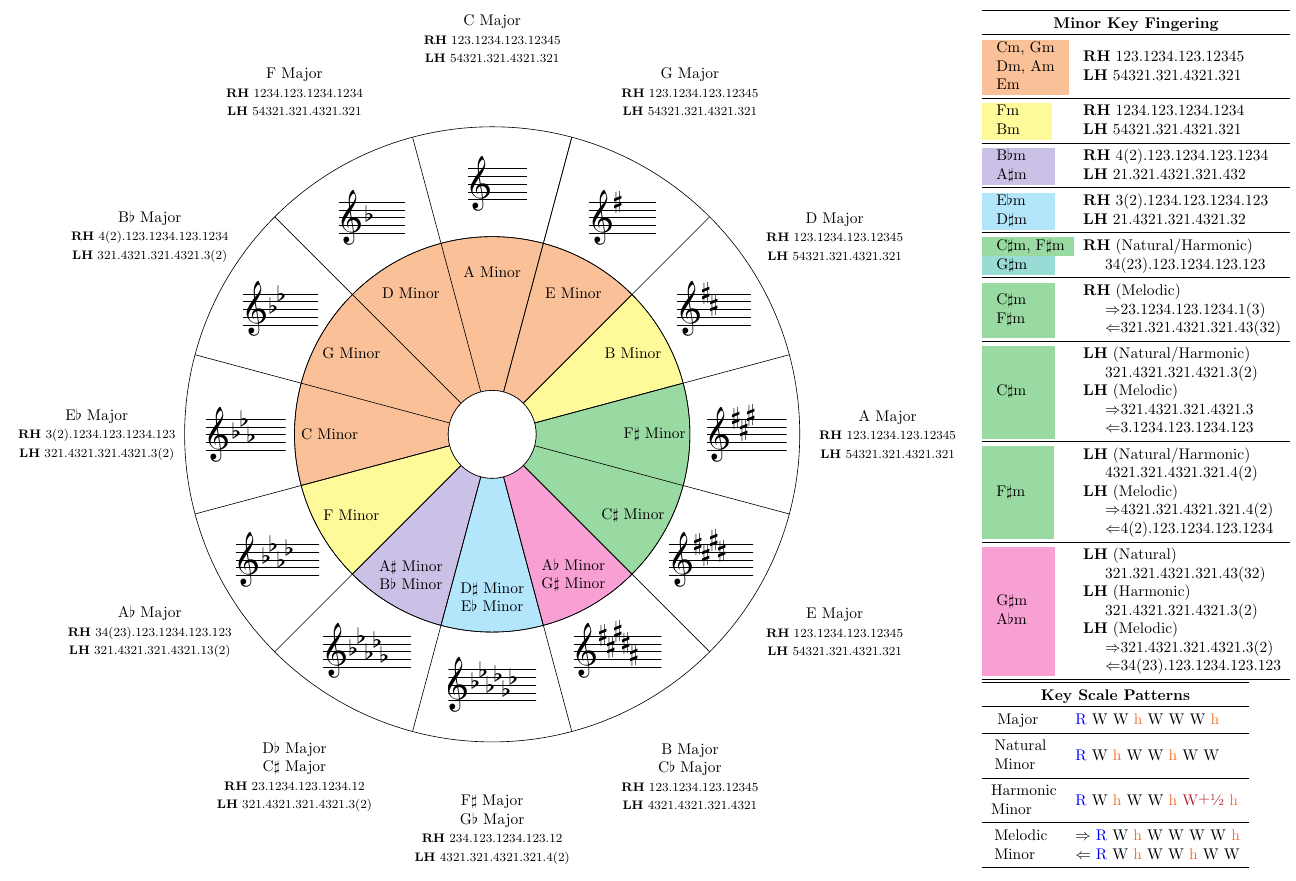
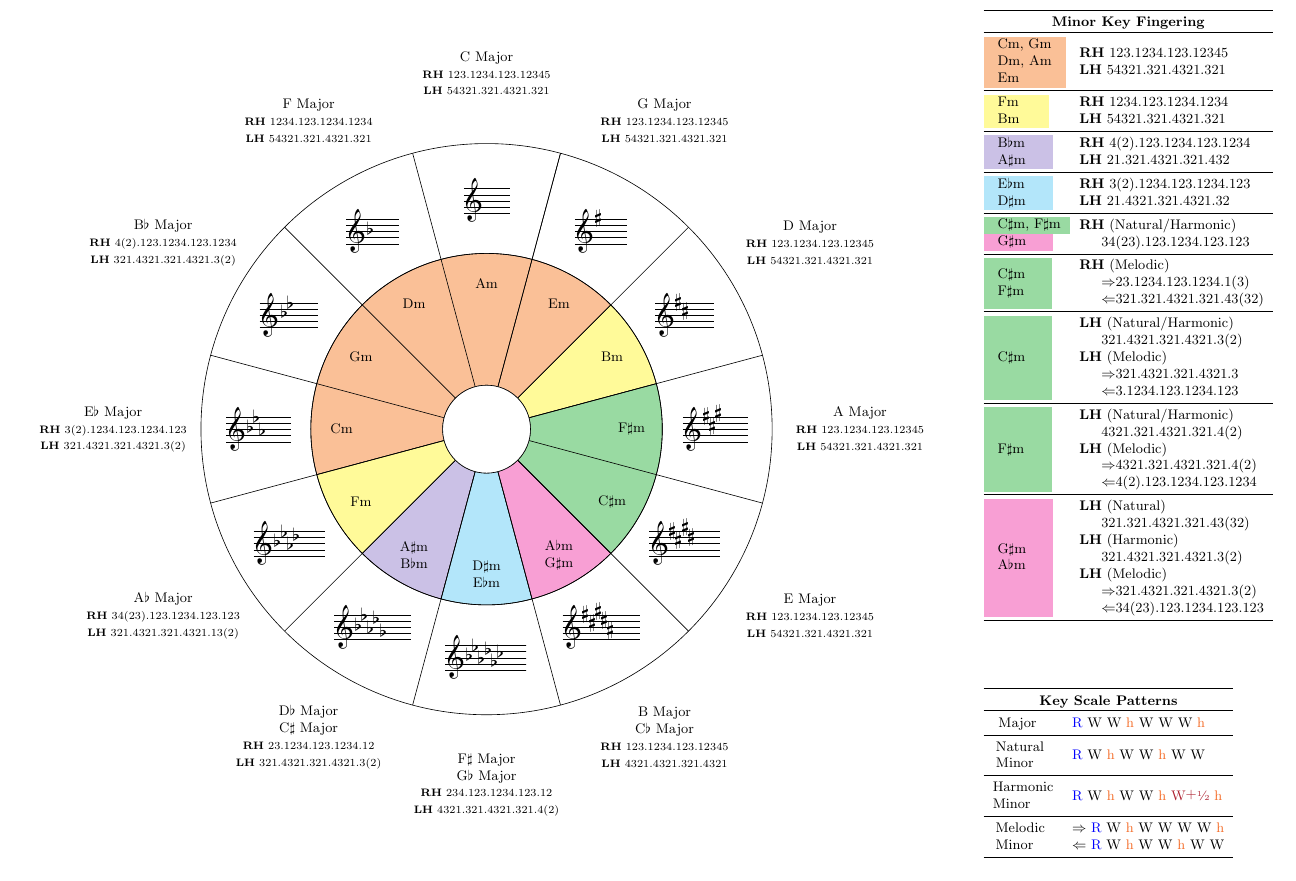
Before and after one commit to sanelson/music, a LaTeX document (circle_of_fifths/circle_of_fifths-piano_fingering.tex): part of page 2 of 2 before the commit and part of the page after it, cut so that both start at the same text. Compiled offline with pdfLaTeX.

Commit message:
Shrunk graphic size slightly, switched to mini-page layout

```diff
--- a/circle_of_fifths/circle_of_fifths-piano_fingering.tex
+++ b/circle_of_fifths/circle_of_fifths-piano_fingering.tex
@@ -12,7 +12,9 @@
 % 4. Format LaTeX code so that it is more readable, add more comments
 % 5. Create letter and a4 versions of the layout
 %\documentclass[tikz,margin=0.5cm]{standalone}
-\documentclass{article}
+%\documentclass{article}
+\documentclass[9pt]{extarticle}
+
 \usepackage[a4paper,margin=0.5cm,landscape]{geometry}
 %\usepackage[letterpaper,margin=0.5cm]{geometry}
 \usepackage[dvipsnames,table]{xcolor}
@@ -21,7 +23,7 @@
 \usepackage{tikz}
 \usetikzlibrary{calc}
 %\usepackage{floatrow}
-\usepackage{vwcol}
+%\usepackage{vwcol}
 \usepackage{caption}
 \usepackage{makecell}
 \usepackage{booktabs} % To thicken table lines
@@ -37,13 +40,21 @@
 %\begin{figure}
 %\centering
+
+\begin{minipage}[c]{0.75\textwidth}
+
+%  \begin{document}
+%  \begin{vplace}[0.7]
+%    This is some text to be centered vertically.
+%  \end{vplace}
 \begin{tikzpicture}
 
-\pgfmathsetmacro{\CircROne}{4.5}
-\pgfmathsetmacro{\CircRTwo}{7}
-\pgfmathsetmacro{\MusicR}{5.7}
-\pgfmathsetmacro{\InnerLabelR}{3.7}
+\pgfmathsetmacro{\CircROne}{4}
+\pgfmathsetmacro{\CircRTwo}{6.5}
+\pgfmathsetmacro{\MusicR}{5.2}
+\pgfmathsetmacro{\InnerLabelR}{3.3}
 %\pgfmathsetmacro{\OuterLabelR}{8}
-\pgfmathsetmacro{\OuterLabelR}{9}
+\pgfmathsetmacro{\OuterLabelRone}{8.5}
+\pgfmathsetmacro{\OuterLabelRtwo}{8.1}
 
 % The filling colors
 % Used this awesome example
@@ -90,11 +101,12 @@
 \foreach \X in {-6,...,5}
     {
 %    \begin{scope}[shift={(90-\X*360/12:\MusicR)},xshift=-0.3cm]
-    \begin{scope}[shift={(90-\X*360/12:\MusicR)}]
+    \begin{scope}[shift={(90-\X*360/12:\MusicR)},xshift=-0.1cm]
         \clip (-1,-1) rectangle (1,1);
         \draw (0,0) node
             {
             \begin{music}
+            \smallmusicsize
             \generalsignature{\X}
             \nostartrule
             \startextract
@@ -108,47 +120,46 @@
 % INNER LABELS
 \foreach \X/\KeyText in {-4/F,-3/C,-2/G,-1/D,0/A,1/E,2/B,3/F$\sharp$,4/C$\sharp$}
     {
-    \draw (90-\X*360/12:\InnerLabelR) node {\KeyText~Minor};
+      \draw (90-\X*360/12:\InnerLabelR) node {\KeyText{}m};
     }
-\draw (90-5*360/12:\InnerLabelR) node [align=center] {A$\flat$ Minor\\ G$\sharp$ Minor};
-\draw (90+6*360/12:\InnerLabelR) node [align=center] {D$\sharp$ Minor\\ E$\flat$ Minor};
-\draw (90+5*360/12:\InnerLabelR) node [align=center] {A$\sharp$ Minor\\ B$\flat$ Minor};
+\draw (90-5*360/12:\InnerLabelR) node [align=center] {A$\flat$m\\ G$\sharp$m};
+\draw (90+6*360/12:\InnerLabelR) node [align=center] {D$\sharp$m\\ E$\flat$m};
+\draw (90+5*360/12:\InnerLabelR) node [align=center] {A$\sharp$m\\ B$\flat$m};
 
 % OUTER LABELS
-  \foreach \X/\KeyText/\RHfinger/\LHfinger in {
-    -4/A$\flat$/34(23).123.1234.123.123/321.4321.321.4321.13(2),
-    -3/E$\flat$/3(2).1234.123.1234.123/321.4321.321.4321.3(2),
-    -2/B$\flat$/4(2).123.1234.123.1234/321.4321.321.4321.3(2),
-    -1/F/1234.123.1234.1234/54321.321.4321.321,
-    0/C/123.1234.123.12345/54321.321.4321.321,
-    1/G/123.1234.123.12345/54321.321.4321.321,
-    2/D/123.1234.123.12345/54321.321.4321.321,
-    3/A/123.1234.123.12345/54321.321.4321.321,
-    4/E/123.1234.123.12345/54321.321.4321.321}
+  \foreach \LabelR/\X/\KeyText/\RHfinger/\LHfinger in {
+    \OuterLabelRone/-4/A$\flat$/34(23).123.1234.123.123/321.4321.321.4321.13(2),
+    \OuterLabelRone/-3/E$\flat$/3(2).1234.123.1234.123/321.4321.321.4321.3(2),
+    \OuterLabelRone/-2/B$\flat$/4(2).123.1234.123.1234/321.4321.321.4321.3(2),
+    \OuterLabelRtwo/-1/F/1234.123.1234.1234/54321.321.4321.321,
+    \OuterLabelRtwo/0/C/123.1234.123.12345/54321.321.4321.321,
+    \OuterLabelRtwo/1/G/123.1234.123.12345/54321.321.4321.321,
+    \OuterLabelRone/2/D/123.1234.123.12345/54321.321.4321.321,
+    \OuterLabelRone/3/A/123.1234.123.12345/54321.321.4321.321,
+    \OuterLabelRone/4/E/123.1234.123.12345/54321.321.4321.321}
     {
-      \draw (90-\X*360/12:\OuterLabelR) node [align=center] {\KeyText~Major\\
+      \draw (90-\X*360/12:\LabelR) node [align=center] {\KeyText~Major\\
       \footnotesize \textbf{RH} \RHfinger\\
       \footnotesize \textbf{LH} \LHfinger
     };
 }
-\draw (90-5*360/12:\OuterLabelR) node [align=center] {B Major\\ C$\flat$ Major\\
+
+\draw (90-5*360/12:\OuterLabelRtwo) node [align=center] {B Major\\ C$\flat$ Major\\
   \footnotesize \textbf{RH} 123.1234.123.12345\\
   \footnotesize \textbf{LH} 4321.4321.321.4321
 };
-\draw (90+6*360/12:\OuterLabelR) node [align=center] {F$\sharp$ Major\\ G$\flat$ Major\\
+\draw (90+6*360/12:\OuterLabelRtwo) node [align=center] {F$\sharp$ Major\\ G$\flat$ Major\\
   \footnotesize \textbf{RH} 234.123.1234.123.12\\
   \footnotesize \textbf{LH} 4321.321.4321.321.4(2)
 };
-\draw (90+5*360/12:\OuterLabelR) node [align=center] {D$\flat$ Major\\ C$\sharp$ Major\\
+\draw (90+5*360/12:\OuterLabelRtwo) node [align=center] {D$\flat$ Major\\ C$\sharp$ Major\\
   \footnotesize \textbf{RH} 23.1234.123.1234.12\\
   \footnotesize \textbf{LH} 321.4321.321.4321.3(2)
 };
 
 \end{tikzpicture}
-%\end{figure}
-
-\newpage
-
+\end{minipage}
+\begin{minipage}[c]{0.25\textwidth}
 \begin{tabular}{ l l }
 \toprule
 \multicolumn{2}{c}{\textbf{Minor Key Fingering}} \\
@@ -169,7 +180,7 @@
   %                                     \textbf{RH} UP 23.1234.123.1234.1(3) DOWN 321.321.4321.321.43(32) (Melodic) } \\
 %  \begin{tabular}{@{}l@{}}
   \cellcolor{Green!40} \makecell[l]{C$\sharp$m, F$\sharp$m} & \textbf{RH} (Natural/Harmonic) \\
-  \cellcolor{Green!40!Cyan!40} \makecell[l]{G$\sharp$m} & \hspace*{0.5cm}34(23).123.1234.123.123 \\
+  \cellcolor{CarnationPink!60} \makecell[l]{G$\sharp$m} & \hspace*{0.5cm}34(23).123.1234.123.123 \\
 %  \end{tabular}
   \midrule
   \cellcolor{Green!40} \makecell[l]{C$\sharp$m\\ F$\sharp$m} & \makecell[l]{
@@ -223,7 +235,7 @@
                                $\Leftarrow$ {\color{blue}R} W {\color{Orange}h} W W {\color{Orange}h} W W} \\
   \bottomrule
 \end{tabular}
+\end{minipage}
 
-\end{vwcol}
 
 \end{document}
```
Also changed, not shown: circle_of_fifths/circle_of_fifths-piano_fingering.tex (4 more changed lines).
